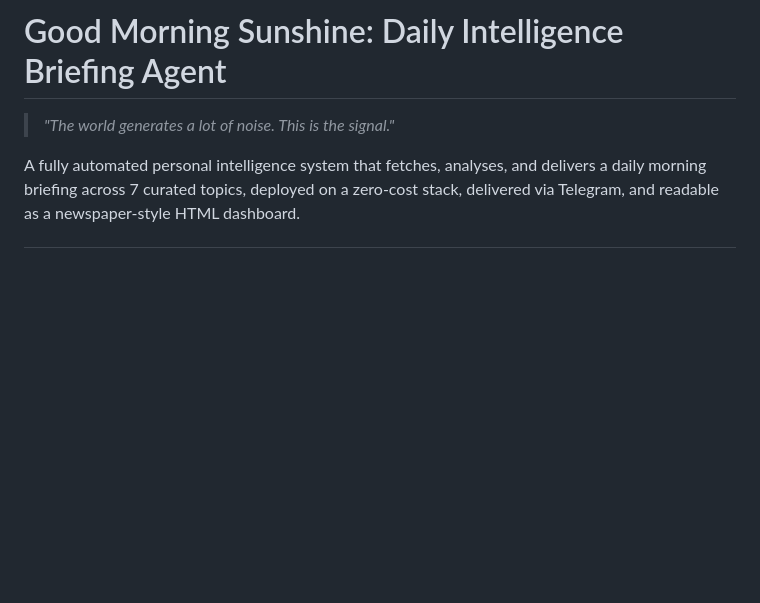
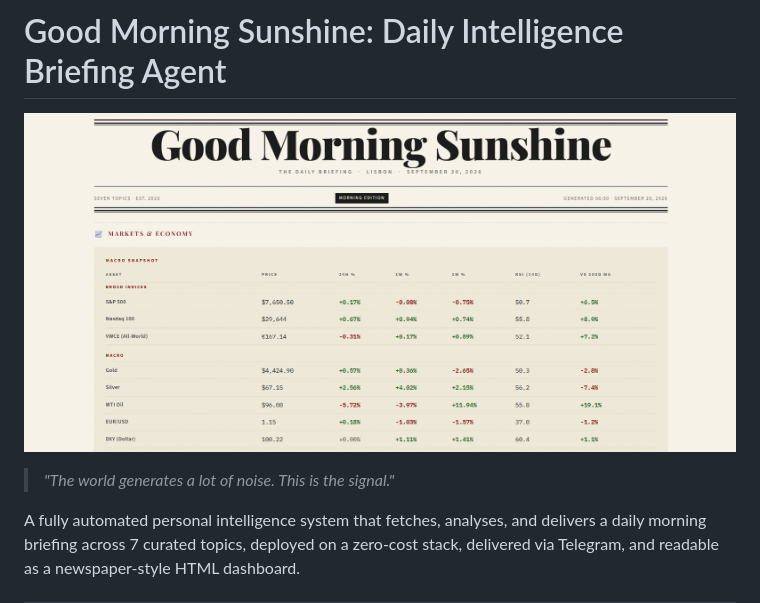
Before and after one commit to Vasquez-505/news-ai-agent, a Markdown page: README.md, the part around the change. Rendered like a GitHub page; pictures changed too: cover_ai_newspaper.png (added); blank space fills up the shorter version.

```diff
--- a/README.md
+++ b/README.md
@@ -1,4 +1,6 @@
 # Good Morning Sunshine: Daily Intelligence Briefing Agent
+
+![Good Morning Sunshine cover](cover_ai_newspaper.png)
 
 > *"The world generates a lot of noise. This is the signal."*
 
```
Also changed, not shown: 1 other file.
